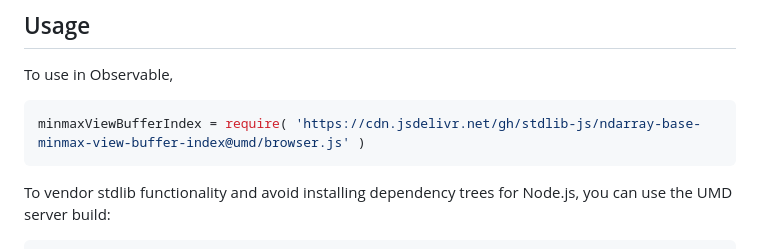
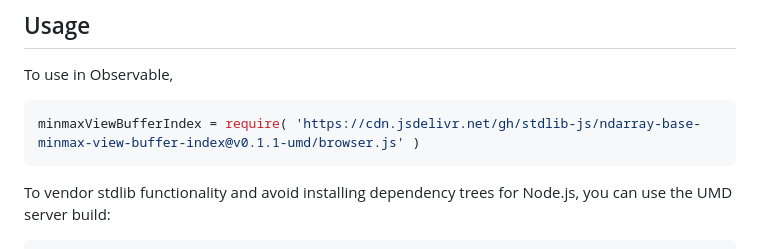
Before and after one commit to stdlib-js/ndarray-base-minmax-view-buffer-index, a Markdown page: README.md, the part around the change printed below. Drawn GitHub-style.

Commit message:
Update README.md for UMD bundle v0.1.1

````diff
--- a/README.md
+++ b/README.md
@@ -54,7 +54,7 @@ limitations under the License.
 To use in Observable,
 
 ```javascript
-minmaxViewBufferIndex = require( 'https://cdn.jsdelivr.net/gh/stdlib-js/ndarray-base-minmax-view-buffer-index@umd/browser.js' )
+minmaxViewBufferIndex = require( 'https://cdn.jsdelivr.net/gh/stdlib-js/ndarray-base-minmax-view-buffer-index@v0.1.1-umd/browser.js' )
 ```
 
 To vendor stdlib functionality and avoid installing dependency trees for Node.js, you can use the UMD server build:
````
Also changed, not shown: other parts of README.md (+2 -2 lines).
